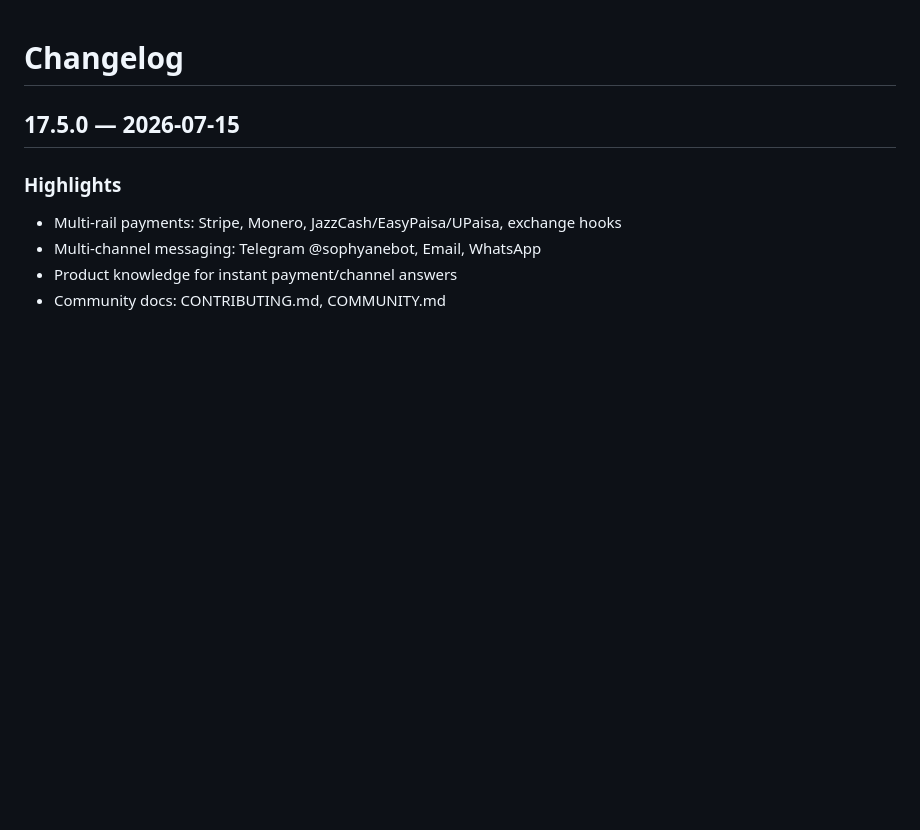
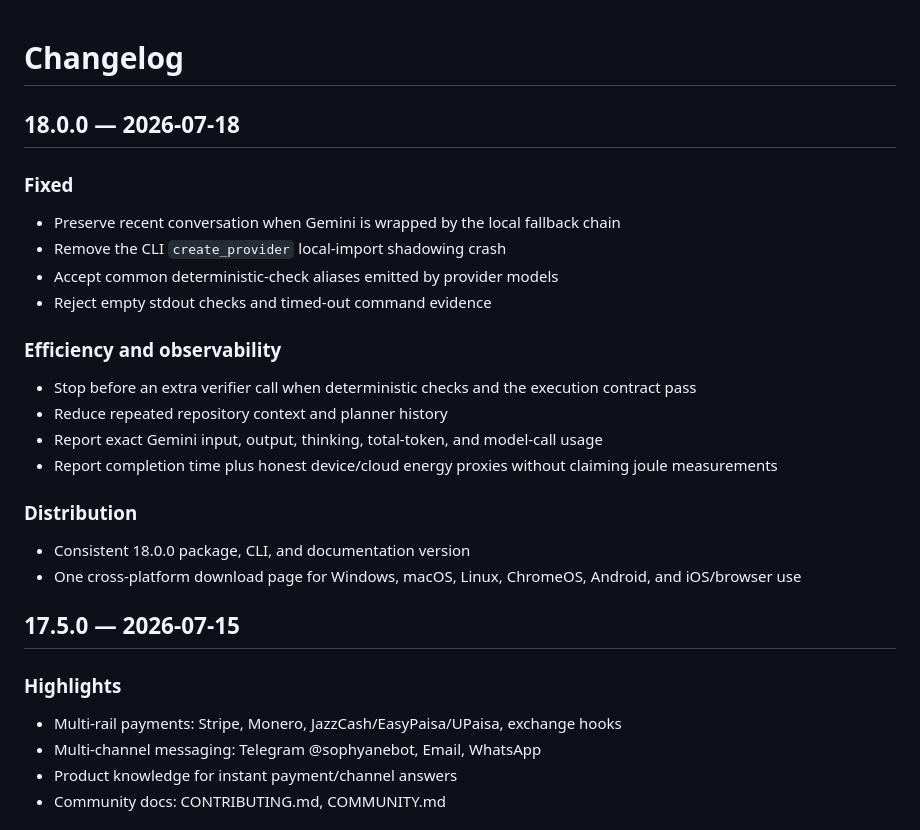
Before and after one commit to badrpk/sophyane, a Markdown page: CHANGELOG.md, the part around the change. Rendered like a GitHub page; blank space fills up the shorter version.

Commit message:
v18: update CHANGELOG.md

```diff
--- a/CHANGELOG.md
+++ b/CHANGELOG.md
@@ -1,4 +1,23 @@
 # Changelog
+
+## 18.0.0 — 2026-07-18
+
+### Fixed
+- Preserve recent conversation when Gemini is wrapped by the local fallback chain
+- Remove the CLI `create_provider` local-import shadowing crash
+- Accept common deterministic-check aliases emitted by provider models
+- Reject empty stdout checks and timed-out command evidence
+
+### Efficiency and observability
+- Stop before an extra verifier call when deterministic checks and the execution contract pass
+- Reduce repeated repository context and planner history
+- Report exact Gemini input, output, thinking, total-token, and model-call usage
+- Report completion time plus honest device/cloud energy proxies without claiming joule measurements
+
+### Distribution
+- Consistent 18.0.0 package, CLI, and documentation version
+- One cross-platform download page for Windows, macOS, Linux, ChromeOS, Android, and iOS/browser use
+
 
 ## 17.5.0 — 2026-07-15
 
```
